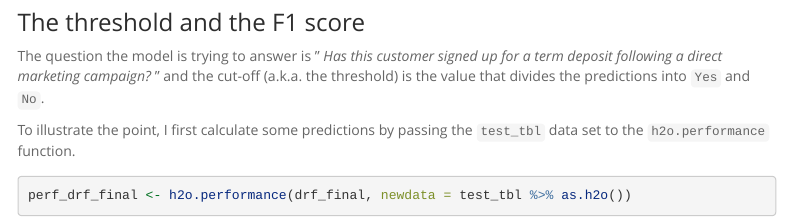
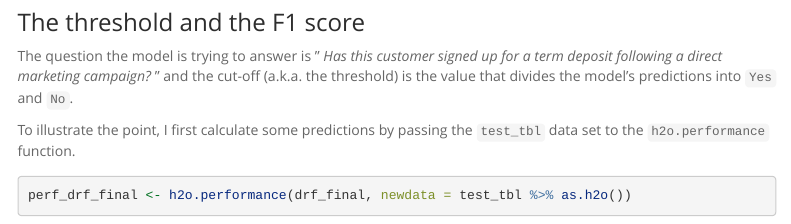
Before and after one commit to DiegoUsaiUK/Propensity_Modelling, an R Markdown document (04_output/optimisation_FINAL.Rmd): the page in a window 1100 px wide, from 2010 px down. Rendered offline with R 4.5, knitr and Pandoc, with nearby package versions; some code elsewhere in the file could not run offline; menus at the side of the page are left out.

Commit message:
Add files via upload

```diff
--- a/04_output/optimisation_FINAL.Rmd
+++ b/04_output/optimisation_FINAL.Rmd
@@ -109,7 +109,7 @@ drf_final <- h2o.loadModel(path = "../03_models/drf_grid_final_model_1")
 
 ### The threshold and the F1 score
 
-The question the model is trying to answer is " _Has this customer signed up for a term deposit following a direct marketing campaign?_ " and the cut-off (a.k.a. the threshold) is the value that divides the predictions into `Yes` and  `No`.
+The question the model is trying to answer is " _Has this customer signed up for a term deposit following a direct marketing campaign?_ " and the cut-off (a.k.a. the threshold) is the value that divides the  model's predictions into `Yes` and  `No`.
 
 To illustrate the point, I first calculate some predictions by passing the `test_tbl` data set to the `h2o.performance` function.
 
```
